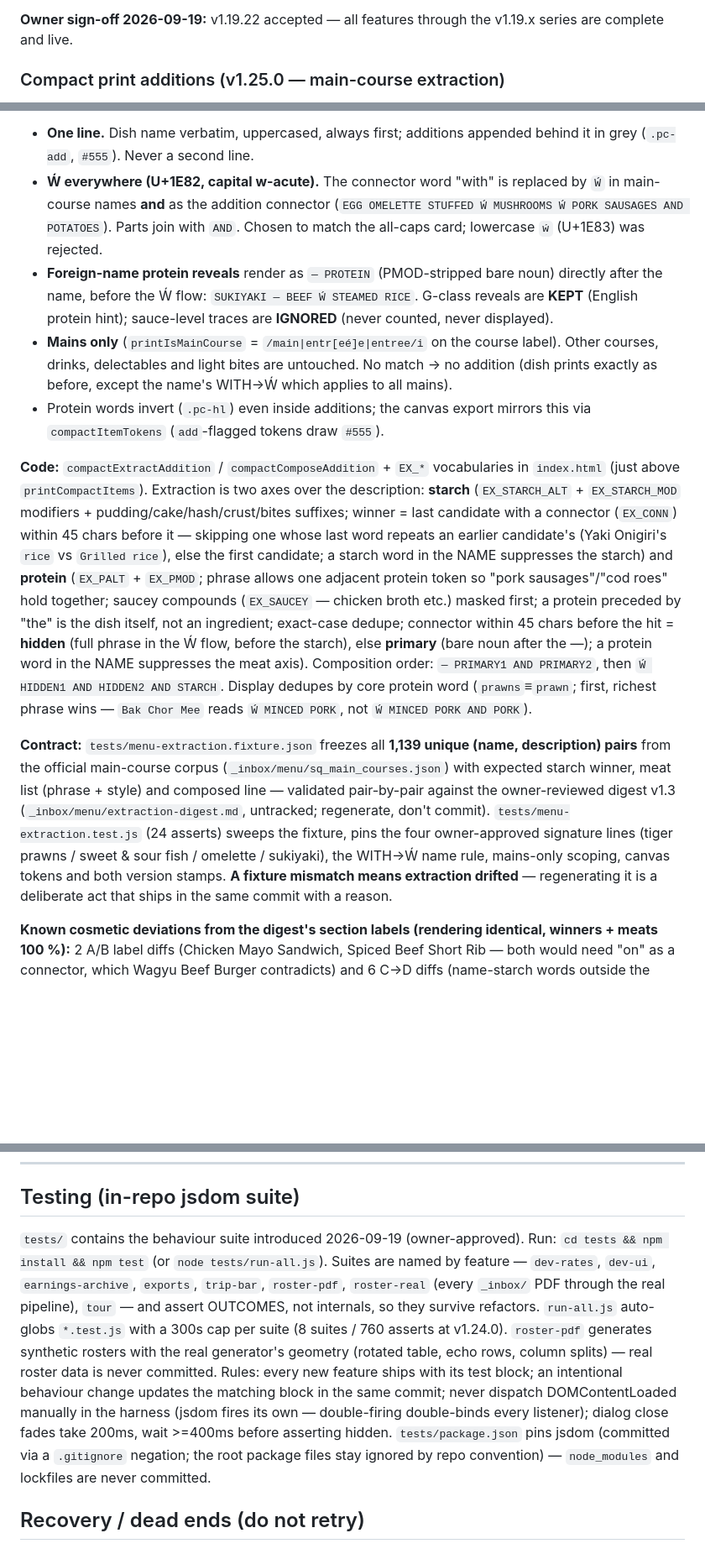
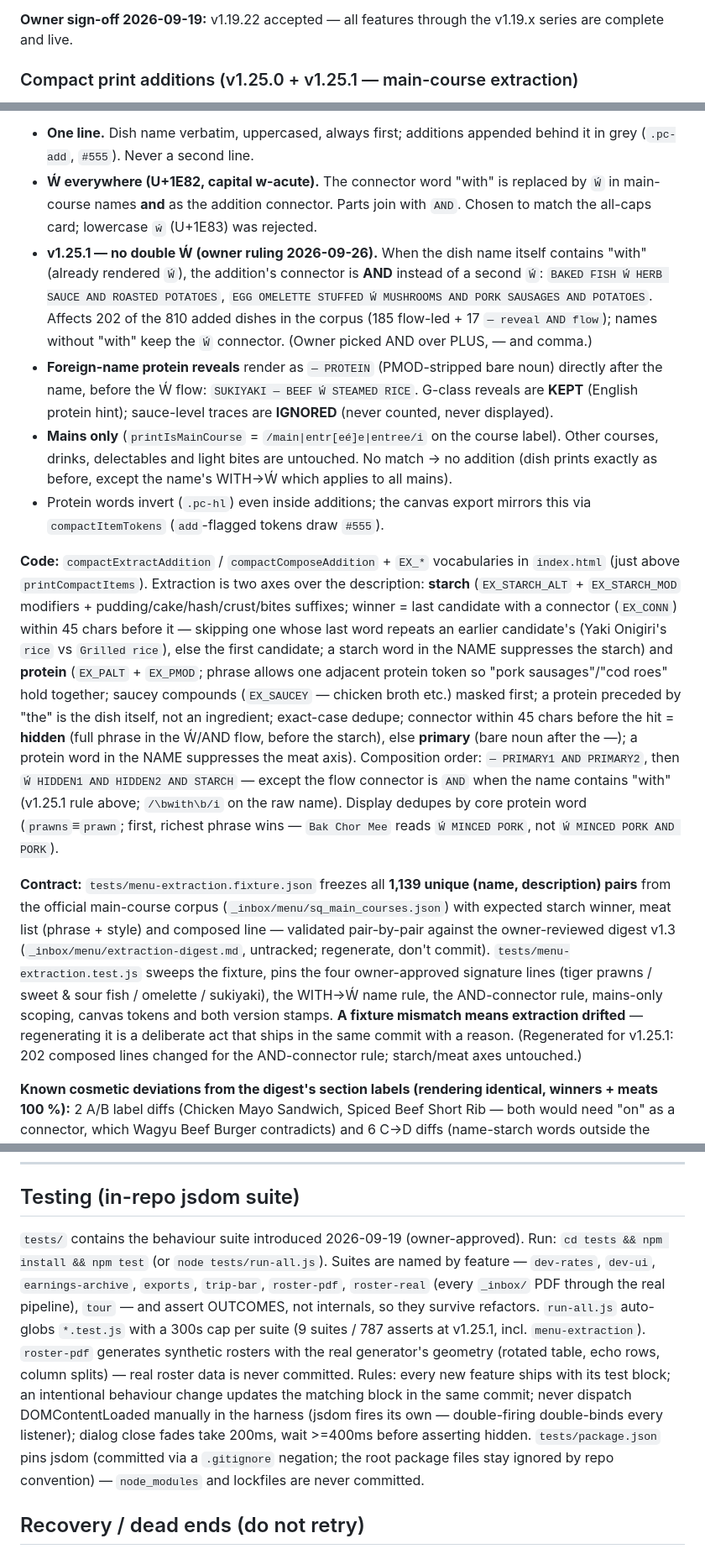
Before and after one commit to harlequinzxc/CrewAssist, a Markdown page: HANDOVER.md, 3 parts joined by grey strips. Shown at 84% size. Rendered like a GitHub page; blank space fills up the shorter version.

Commit message:
Docs: v1.25.1 AND-connector ruling, dead-code sweep findings and construction-grep traps.
Co-authored-by: arena-agent <297053741+arena-agent@users.noreply.github.com>

```diff
--- a/HANDOVER.md
+++ b/HANDOVER.md
@@ -260,5 +262,5 @@ Dedicated overlay (`#ca-arch-*`), not the shared results sheet: pinned gold summ
 
 **Owner sign-off 2026-09-19:** v1.19.22 accepted — all features through the v1.19.x series are complete and live.
 
-### Compact print additions (v1.25.0 — main-course extraction)
+### Compact print additions (v1.25.0 + v1.25.1 — main-course extraction)
 
@@ -266,13 +268,14 @@ The compact menu print appends what a main course comes with **on the same line*
 
 - **One line.** Dish name verbatim, uppercased, always first; additions appended behind it in grey (`.pc-add`, `#555`). Never a second line.
-- **Ẃ everywhere (U+1E82, capital w-acute).** The connector word "with" is replaced by `Ẃ` in main-course names **and** as the addition connector (`EGG OMELETTE STUFFED Ẃ MUSHROOMS Ẃ PORK SAUSAGES AND POTATOES`). Parts join with `AND`. Chosen to match the all-caps card; lowercase `ẃ` (U+1E83) was rejected.
+- **Ẃ everywhere (U+1E82, capital w-acute).** The connector word "with" is replaced by `Ẃ` in main-course names **and** as the addition connector. Parts join with `AND`. Chosen to match the all-caps card; lowercase `ẃ` (U+1E83) was rejected.
+- **v1.25.1 — no double Ẃ (owner ruling 2026-09-26).** When the dish name itself contains "with" (already rendered `Ẃ`), the addition's connector is **AND** instead of a second `Ẃ`: `BAKED FISH Ẃ HERB SAUCE AND ROASTED POTATOES`, `EGG OMELETTE STUFFED Ẃ MUSHROOMS AND PORK SAUSAGES AND POTATOES`. Affects 202 of the 810 added dishes in the corpus (185 flow-led + 17 `— reveal AND flow`); names without "with" keep the `Ẃ` connector. (Owner picked AND over PLUS, — and comma.)
 - **Foreign-name protein reveals** render as `— PROTEIN` (PMOD-stripped bare noun) directly after the name, before the Ẃ flow: `SUKIYAKI — BEEF Ẃ STEAMED RICE`. G-class reveals are **KEPT** (English protein hint); sauce-level traces are **IGNORED** (never counted, never displayed).
 - **Mains only** (`printIsMainCourse` = `/main|entr[eé]e|entree/i` on the course label). Other courses, drinks, delectables and light bites are untouched. No match → no addition (dish prints exactly as before, except the name's WITH→Ẃ which applies to all mains).
 - Protein words invert (`.pc-hl`) even inside additions; the canvas export mirrors this via `compactItemTokens` (`add`-flagged tokens draw `#555`).
 
-**Code:** `compactExtractAddition` / `compactComposeAddition` + `EX_*` vocabularies in `index.html` (just above `printCompactItems`). Extraction is two axes over the description: **starch** (`EX_STARCH_ALT` + `EX_STARCH_MOD` modifiers + pudding/cake/hash/crust/bites suffixes; winner = last candidate with a connector (`EX_CONN`) within 45 chars before it — skipping one whose last word repeats an earlier candidate's (Yaki Onigiri's `rice` vs `Grilled rice`), else the first candidate; a starch word in the NAME suppresses the starch) and **protein** (`EX_PALT` + `EX_PMOD`; phrase allows one adjacent protein token so "pork sausages"/"cod roes" hold together; saucey compounds (`EX_SAUCEY` — chicken broth etc.) masked first; a protein preceded by "the" is the dish itself, not an ingredient; exact-case dedupe; connector within 45 chars before the hit = **hidden** (full phrase in the Ẃ flow, before the starch), else **primary** (bare noun after the —); a protein word in the NAME suppresses the meat axis). Composition order: `— PRIMARY1 AND PRIMARY2`, then `Ẃ HIDDEN1 AND HIDDEN2 AND STARCH`. Display dedupes by core protein word (`prawns`≡`prawn`; first, richest phrase wins — `Bak Chor Mee` reads `Ẃ MINCED PORK`, not `Ẃ MINCED PORK AND PORK`).
+**Code:** `compactExtractAddition` / `compactComposeAddition` + `EX_*` vocabularies in `index.html` (just above `printCompactItems`). Extraction is two axes over the description: **starch** (`EX_STARCH_ALT` + `EX_STARCH_MOD` modifiers + pudding/cake/hash/crust/bites suffixes; winner = last candidate with a connector (`EX_CONN`) within 45 chars before it — skipping one whose last word repeats an earlier candidate's (Yaki Onigiri's `rice` vs `Grilled rice`), else the first candidate; a starch word in the NAME suppresses the starch) and **protein** (`EX_PALT` + `EX_PMOD`; phrase allows one adjacent protein token so "pork sausages"/"cod roes" hold together; saucey compounds (`EX_SAUCEY` — chicken broth etc.) masked first; a protein preceded by "the" is the dish itself, not an ingredient; exact-case dedupe; connector within 45 chars before the hit = **hidden** (full phrase in the Ẃ/AND flow, before the starch), else **primary** (bare noun after the —); a protein word in the NAME suppresses the meat axis). Composition order: `— PRIMARY1 AND PRIMARY2`, then `Ẃ HIDDEN1 AND HIDDEN2 AND STARCH` — except the flow connector is `AND` when the name contains "with" (v1.25.1 rule above; `/\bwith\b/i` on the raw name). Display dedupes by core protein word (`prawns`≡`prawn`; first, richest phrase wins — `Bak Chor Mee` reads `Ẃ MINCED PORK`, not `Ẃ MINCED PORK AND PORK`).
 
-**Contract:** `tests/menu-extraction.fixture.json` freezes all **1,139 unique (name, description) pairs** from the official main-course corpus (`_inbox/menu/sq_main_courses.json`) with expected starch winner, meat list (phrase + style) and composed line — validated pair-by-pair against the owner-reviewed digest v1.3 (`_inbox/menu/extraction-digest.md`, untracked; regenerate, don't commit). `tests/menu-extraction.test.js` (24 asserts) sweeps the fixture, pins the four owner-approved signature lines (tiger prawns / sweet & sour fish / omelette / sukiyaki), the WITH→Ẃ name rule, mains-only scoping, canvas tokens and both version stamps. **A fixture mismatch means extraction drifted** — regenerating it is a deliberate act that ships in the same commit with a reason.
+**Contract:** `tests/menu-extraction.fixture.json` freezes all **1,139 unique (name, description) pairs** from the official main-course corpus (`_inbox/menu/sq_main_courses.json`) with expected starch winner, meat list (phrase + style) and composed line — validated pair-by-pair against the owner-reviewed digest v1.3 (`_inbox/menu/extraction-digest.md`, untracked; regenerate, don't commit). `tests/menu-extraction.test.js` sweeps the fixture, pins the four owner-approved signature lines (tiger prawns / sweet & sour fish / omelette / sukiyaki), the WITH→Ẃ name rule, the AND-connector rule, mains-only scoping, canvas tokens and both version stamps. **A fixture mismatch means extraction drifted** — regenerating it is a deliberate act that ships in the same commit with a reason. (Regenerated for v1.25.1: 202 composed lines changed for the AND-connector rule; starch/meat axes untouched.)
 
 **Known cosmetic deviations from the digest's section labels (rendering identical, winners + meats 100 %):** 2 A/B label diffs (Chicken Mayo Sandwich, Spiced Beef Short Rib — both would need "on" as a connector, which Wagyu Beef Burger contradicts) and 6 C→D diffs (name-starch words outside the frozen ALT list, none with description candidates). **Owner display decisions pending eyeball:** multi-meat joins (`— SAUSAGE AND VEAL AND PORK` on Bavarian Weisswurst), the core-protein display dedupe, and multi-starch showing only the primary (110 dishes). Ẃ sits in Plus Jakarta Sans's latin-ext subset (Google's latin-ext covers U+1E00–U+1E9F), so it renders in the print font; if a future font swap drops it, the per-glyph system fallback is near-identical at 6 px.
 
@@ -366,7 +369,7 @@ To publish new **rates** to everyone: change `rates.json` (or paste an Export),
 
 
 ## Testing (in-repo jsdom suite)
-`tests/` contains the behaviour suite introduced 2026-09-19 (owner-approved). Run: `cd tests && npm install && npm test` (or `node tests/run-all.js`). Suites are named by feature — `dev-rates`, `dev-ui`, `earnings-archive`, `exports`, `trip-bar`, `roster-pdf`, `roster-real` (every `_inbox/` PDF through the real pipeline), `tour` — and assert OUTCOMES, not internals, so they survive refactors. `run-all.js` auto-globs `*.test.js` with a 300s cap per suite (8 suites / 760 asserts at v1.24.0). `roster-pdf` generates synthetic rosters with the real generator's geometry (rotated table, echo rows, column splits) — real roster data is never committed. Rules: every new feature ships with its test block; an intentional behaviour change updates the matching block in the same commit; never dispatch DOMContentLoaded manually in the harness (jsdom fires its own — double-firing double-binds every listener); dialog close fades take 200ms, wait >=400ms before asserting hidden. `tests/package.json` pins jsdom (committed via a `.gitignore` negation; the root package files stay ignored by repo convention) — `node_modules` and lockfiles are never committed.
+`tests/` contains the behaviour suite introduced 2026-09-19 (owner-approved). Run: `cd tests && npm install && npm test` (or `node tests/run-all.js`). Suites are named by feature — `dev-rates`, `dev-ui`, `earnings-archive`, `exports`, `trip-bar`, `roster-pdf`, `roster-real` (every `_inbox/` PDF through the real pipeline), `tour` — and assert OUTCOMES, not internals, so they survive refactors. `run-all.js` auto-globs `*.test.js` with a 300s cap per suite (9 suites / 787 asserts at v1.25.1, incl. `menu-extraction`). `roster-pdf` generates synthetic rosters with the real generator's geometry (rotated table, echo rows, column splits) — real roster data is never committed. Rules: every new feature ships with its test block; an intentional behaviour change updates the matching block in the same commit; never dispatch DOMContentLoaded manually in the harness (jsdom fires its own — double-firing double-binds every listener); dialog close fades take 200ms, wait >=400ms before asserting hidden. `tests/package.json` pins jsdom (committed via a `.gitignore` negation; the root package files stay ignored by repo convention) — `node_modules` and lockfiles are never committed.
 
 ## Recovery / dead ends (do not retry)
 
```
Also changed, not shown: other parts of HANDOVER.md (+3 -1 lines).
